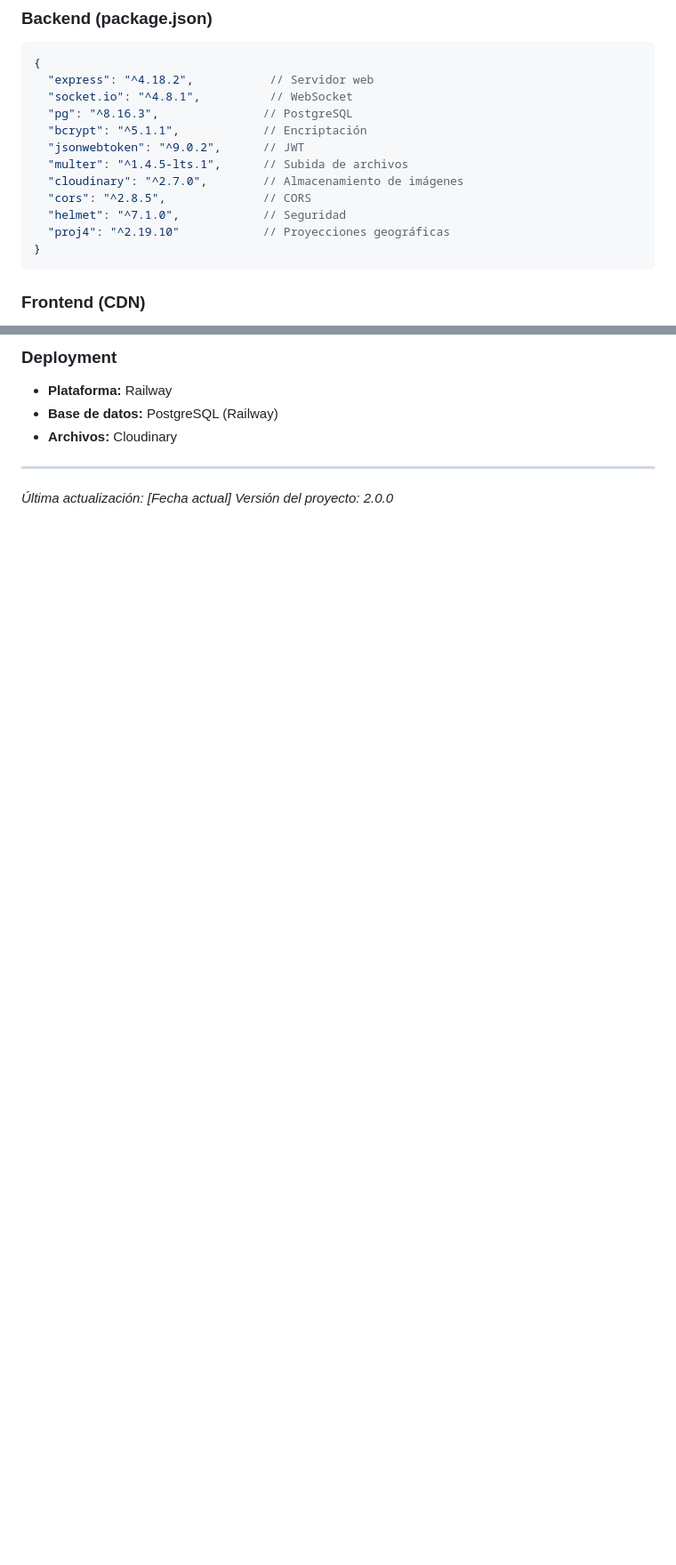
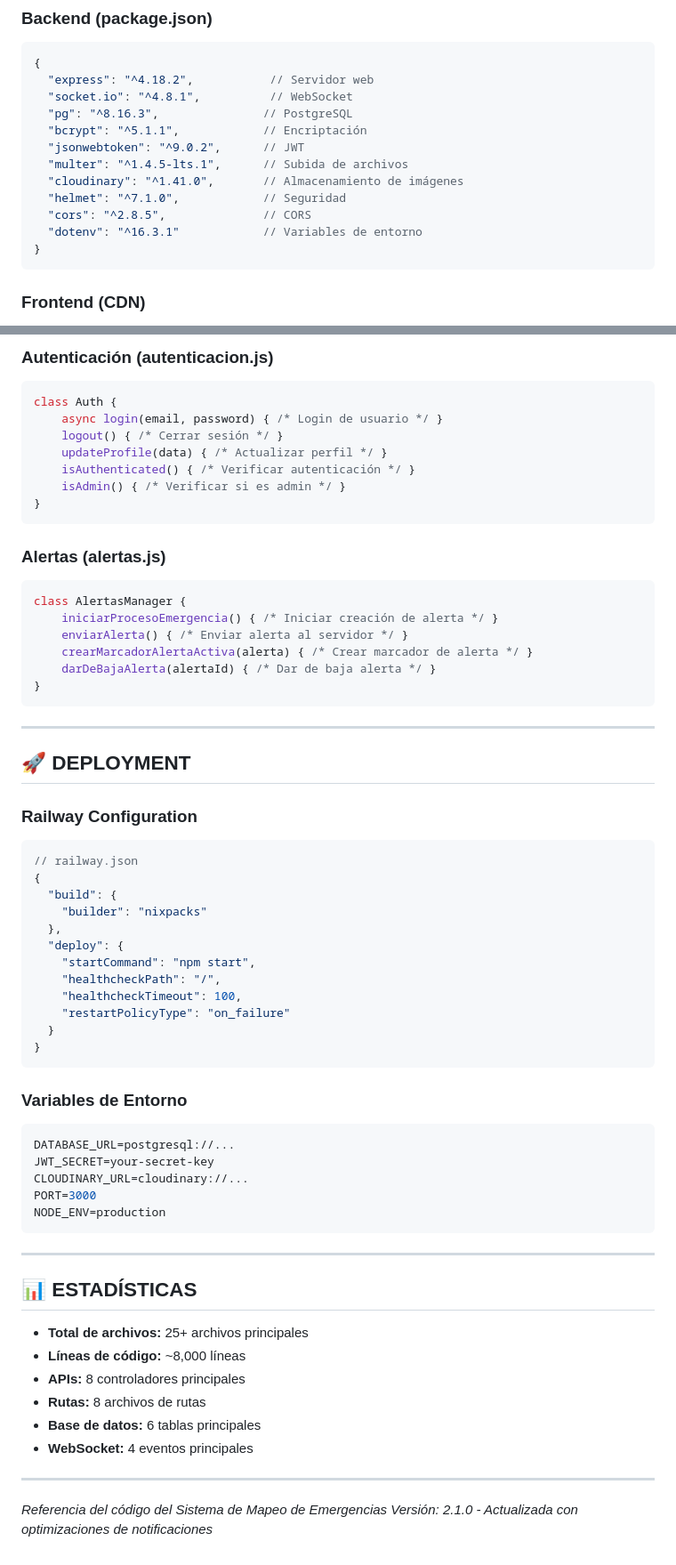
Before and after one commit to Fedecaff/mapa-emergencias, a Markdown page: REFERENCIA_CODIGO.md, 2 parts joined by grey strips. Shown: that part at 89% size. Drawn GitHub-style; blank space fills up the shorter version.

````diff
--- a/REFERENCIA_CODIGO.md
+++ b/REFERENCIA_CODIGO.md
@@ -98,10 +102,10 @@
   "bcrypt": "^5.1.1",            // Encriptación
   "jsonwebtoken": "^9.0.2",      // JWT
   "multer": "^1.4.5-lts.1",      // Subida de archivos
-  "cloudinary": "^2.7.0",        // Almacenamiento de imágenes
+  "cloudinary": "^1.41.0",       // Almacenamiento de imágenes
+  "helmet": "^7.1.0",            // Seguridad
   "cors": "^2.8.5",              // CORS
-  "helmet": "^7.1.0",            // Seguridad
-  "proj4": "^2.19.10"            // Proyecciones geográficas
+  "dotenv": "^16.3.1"            // Variables de entorno
 }
 ```
 
@@ -248,11 +259,67 @@ CLOUDINARY_URL=...
 ```
 
-### **Deployment**
-- **Plataforma:** Railway
-- **Base de datos:** PostgreSQL (Railway)
-- **Archivos:** Cloudinary
+### **Autenticación (autenticacion.js)**
+```javascript
+class Auth {
+    async login(email, password) { /* Login de usuario */ }
+    logout() { /* Cerrar sesión */ }
+    updateProfile(data) { /* Actualizar perfil */ }
+    isAuthenticated() { /* Verificar autenticación */ }
+    isAdmin() { /* Verificar si es admin */ }
+}
+```
+
+### **Alertas (alertas.js)**
+```javascript
+class AlertasManager {
+    iniciarProcesoEmergencia() { /* Iniciar creación de alerta */ }
+    enviarAlerta() { /* Enviar alerta al servidor */ }
+    crearMarcadorAlertaActiva(alerta) { /* Crear marcador de alerta */ }
+    darDeBajaAlerta(alertaId) { /* Dar de baja alerta */ }
+}
+```
 
 ---
 
-*Última actualización: [Fecha actual]*
-*Versión del proyecto: 2.0.0*
+## 🚀 **DEPLOYMENT**
+
+### **Railway Configuration**
+```json
+// railway.json
+{
+  "build": {
+    "builder": "nixpacks"
+  },
+  "deploy": {
+    "startCommand": "npm start",
+    "healthcheckPath": "/",
+    "healthcheckTimeout": 100,
+    "restartPolicyType": "on_failure"
+  }
+}
+```
+
+### **Variables de Entorno**
+```env
+DATABASE_URL=postgresql://...
+JWT_SECRET=your-secret-key
+CLOUDINARY_URL=cloudinary://...
+PORT=3000
+NODE_ENV=production
+```
+
+---
+
+## 📊 **ESTADÍSTICAS**
+
+- **Total de archivos:** 25+ archivos principales
+- **Líneas de código:** ~8,000 líneas
+- **APIs:** 8 controladores principales
+- **Rutas:** 8 archivos de rutas
+- **Base de datos:** 6 tablas principales
+- **WebSocket:** 4 eventos principales
+
+---
+
+*Referencia del código del Sistema de Mapeo de Emergencias*
+*Versión: 2.1.0 - Actualizada con optimizaciones de notificaciones*
````
Also changed, not shown: other parts of REFERENCIA_CODIGO.md (+125 -114 lines), GUIA_DESARROLLO.md (+39 -4 lines), MAPA_ARQUITECTURA.md (+93 -63 lines).
